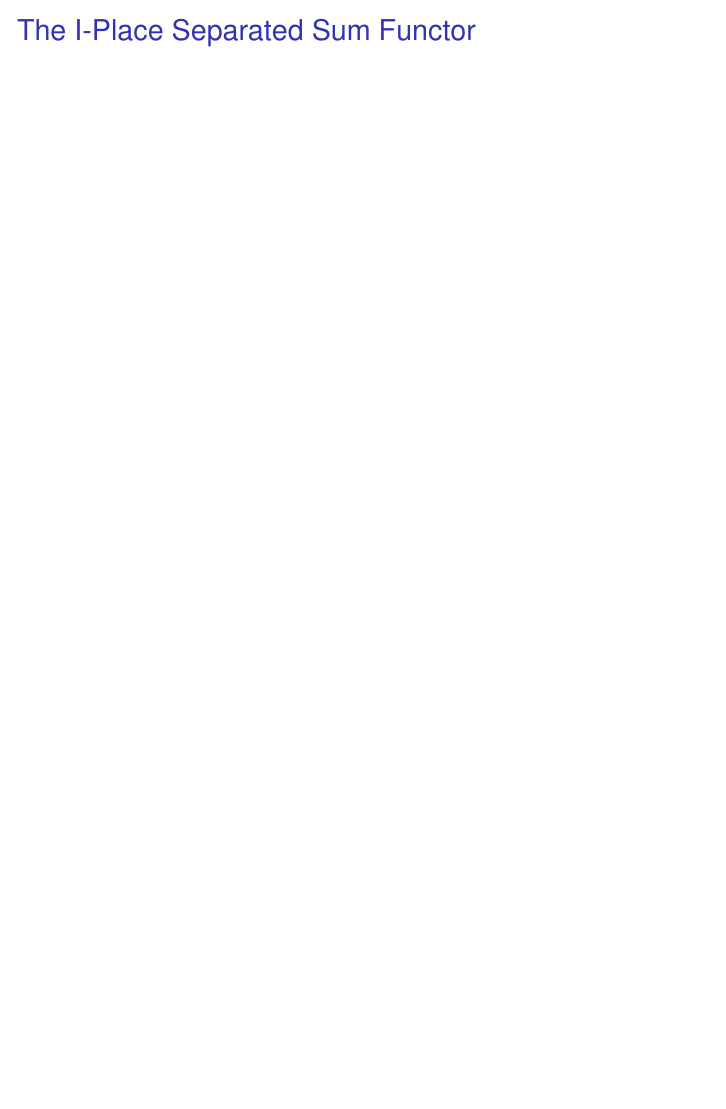
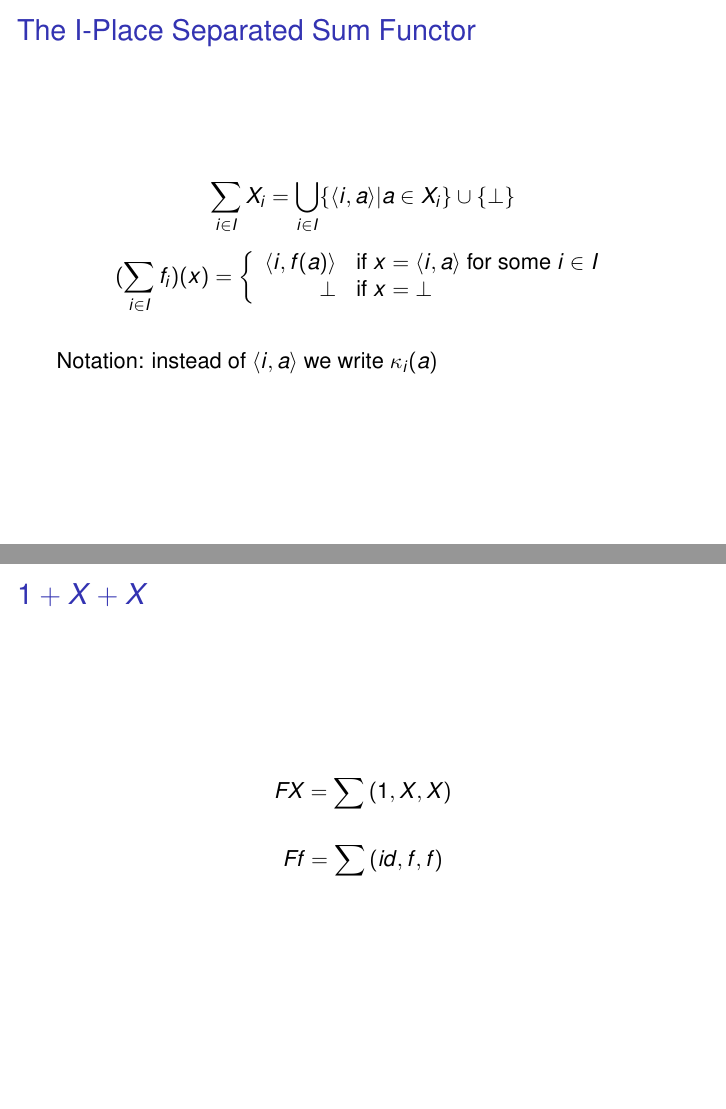
Before and after one commit to mklinik/radboud, LaTeX slides (research-seminar-IMC028/klinik2013ResearchSeminarPresentation2.tex): page 12 of 12 before the commit and pages 12 and 13 of 13 after it, the two joined at a grey line, the shorter picture padded with empty space. Compiled offline with pdfLaTeX.

Commit message:
finally, define FX

```diff
--- a/research-seminar-IMC028/klinik2013ResearchSeminarPresentation2.tex
+++ b/research-seminar-IMC028/klinik2013ResearchSeminarPresentation2.tex
@@ -189,6 +189,39 @@ $\{\langle 0, * \rangle
 
 
 \begin{frame}{The I-Place Separated Sum Functor}
+
+\begin{equation}
+\sum_{i \in I}{X_i} =
+  \bigcup_{i \in I} \{ \langle i, a \rangle | a \in X_i \}
+  \cup \{ \bot \} \nonumber
+\end{equation}
+
+\begin{equation*}
+( \sum_{i \in I}f_i ) (x) = \left\{
+  \begin{array}{rl}
+     \langle i, f(a) \rangle & \text{if } x = \langle i, a \rangle
+                               \text{ for some } i \in I \\
+    \bot                     & \text{if } x = \bot
+  \end{array} \right.
+\end{equation*}
+
+\bigskip
+
+Notation: instead of $\langle i, a \rangle$ we write $\kappa_i(a)$
+
+\end{frame}
+
+
+\begin{frame}{$1+X+X$}
+
+\begin{equation*}
+FX = \sum{(1, X, X)}
+\end{equation*}
+
+\begin{equation*}
+Ff = \sum{(id, f, f)}
+\end{equation*}
+
 \end{frame}
 
 
```
